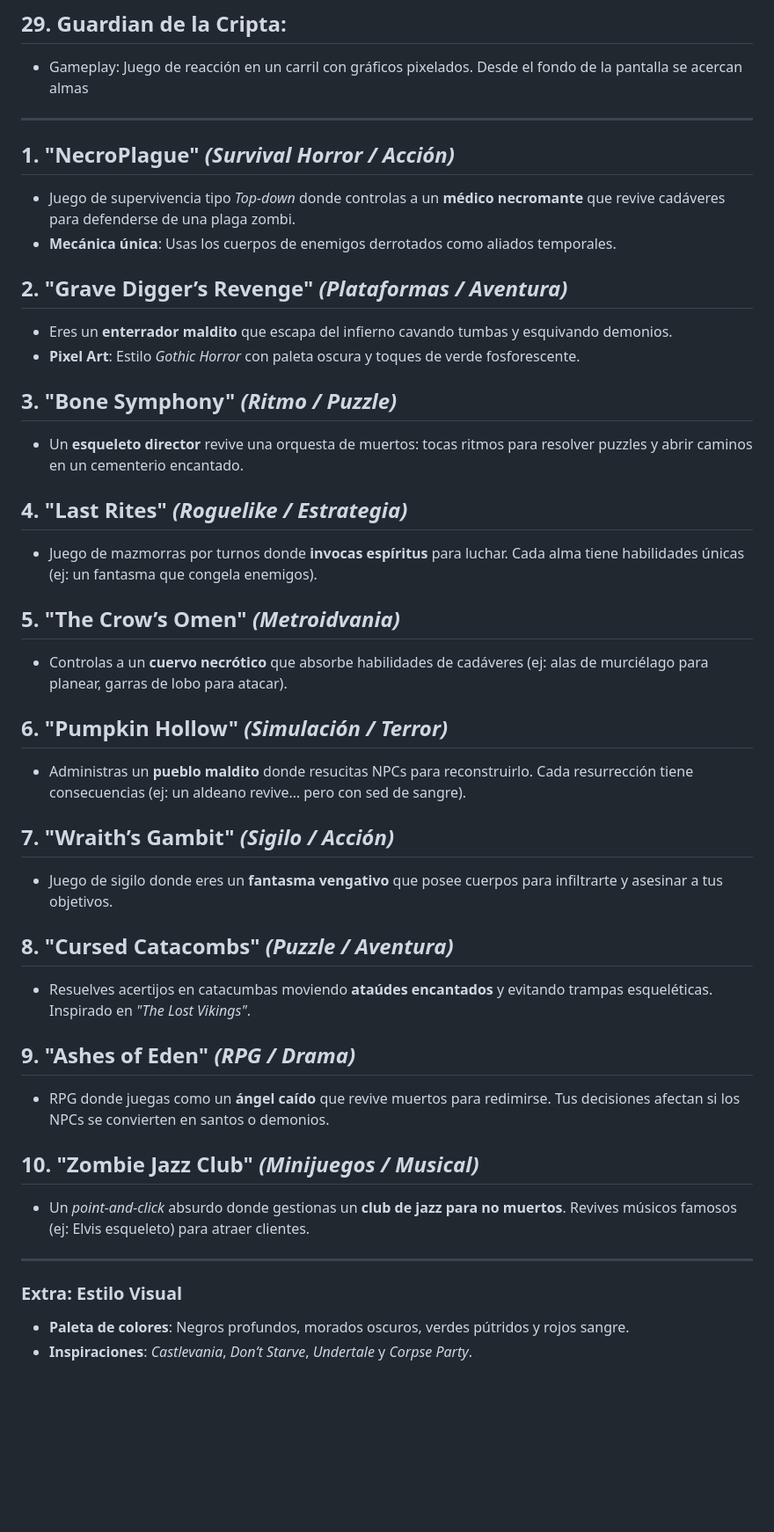
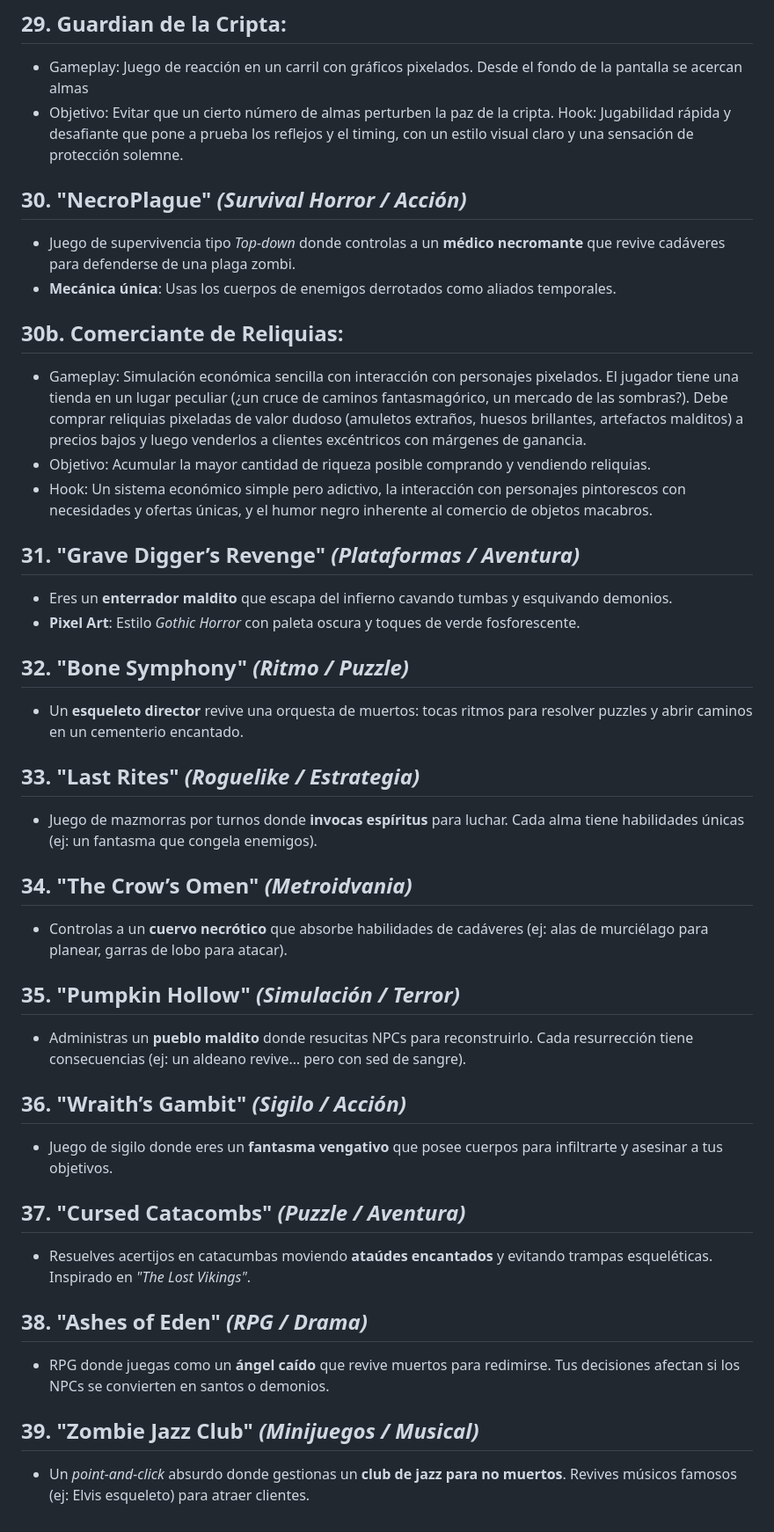
Before and after one commit to nico-slk/deadly-pixel-jam-2025, a Markdown page: IDEAS.md, the part around the change printed below. Shown: that part at 88% size. Drawn GitHub-style; blank space fills up the shorter version.

Commit message:
ideas actualizadas

```diff
--- a/IDEAS.md
+++ b/IDEAS.md
@@ -169,43 +170,53 @@
 ## 29. Guardian de la Cripta:
 
 - Gameplay: Juego de reacción en un carril con gráficos pixelados. Desde el fondo de la pantalla se acercan almas
+- Objetivo: Evitar que un cierto número de almas perturben la paz de la cripta.
+Hook: Jugabilidad rápida y desafiante que pone a prueba los reflejos y el timing, con un estilo visual claro y una sensación de protección solemne.
 
----
+## 30. **"NecroPlague"** *(Survival Horror / Acción)*
 
-## 1. **"NecroPlague"** *(Survival Horror / Acción)*
-   - Juego de supervivencia tipo *Top-down* donde controlas a un **médico necromante** que revive cadáveres para defenderse de una plaga zombi.
-   - **Mecánica única**: Usas los cuerpos de enemigos derrotados como aliados temporales.
+- Juego de supervivencia tipo *Top-down* donde controlas a un **médico necromante** que revive cadáveres para defenderse de una plaga zombi.
+- **Mecánica única**: Usas los cuerpos de enemigos derrotados como aliados temporales.
 
-## 2. **"Grave Digger’s Revenge"** *(Plataformas / Aventura)*
-   - Eres un **enterrador maldito** que escapa del infierno cavando tumbas y esquivando demonios.
-   - **Pixel Art**: Estilo *Gothic Horror* con paleta oscura y toques de verde fosforescente.
+## 30b. Comerciante de Reliquias:
 
-## 3. **"Bone Symphony"** *(Ritmo / Puzzle)*
-   - Un **esqueleto director** revive una orquesta de muertos: tocas ritmos para resolver puzzles y abrir caminos en un cementerio encantado.
+- Gameplay: Simulación económica sencilla con interacción con personajes pixelados. El jugador tiene una tienda en un lugar peculiar (¿un cruce de caminos fantasmagórico, un mercado de las sombras?). Debe comprar reliquias pixeladas de valor dudoso (amuletos extraños, huesos brillantes, artefactos malditos) a precios bajos y luego venderlos a clientes excéntricos con márgenes de ganancia.
+- Objetivo: Acumular la mayor cantidad de riqueza posible comprando y vendiendo reliquias.
+- Hook: Un sistema económico simple pero adictivo, la interacción con personajes pintorescos con necesidades y ofertas únicas, y el humor negro inherente al comercio de objetos macabros.
 
-## 4. **"Last Rites"** *(Roguelike / Estrategia)*
-   - Juego de mazmorras por turnos donde **invocas espíritus** para luchar. Cada alma tiene habilidades únicas (ej: un fantasma que congela enemigos).
+## 31. **"Grave Digger’s Revenge"** *(Plataformas / Aventura)*
 
-## 5. **"The Crow’s Omen"** *(Metroidvania)*
-   - Controlas a un **cuervo necrótico** que absorbe habilidades de cadáveres (ej: alas de murciélago para planear, garras de lobo para atacar).
+- Eres un **enterrador maldito** que escapa del infierno cavando tumbas y esquivando demonios.
+- **Pixel Art**: Estilo *Gothic Horror* con paleta oscura y toques de verde fosforescente.
 
-## 6. **"Pumpkin Hollow"** *(Simulación / Terror)*
-   - Administras un **pueblo maldito** donde resucitas NPCs para reconstruirlo. Cada resurrección tiene consecuencias (ej: un aldeano revive… pero con sed de sangre).
+## 32. **"Bone Symphony"** *(Ritmo / Puzzle)*
 
-## 7. **"Wraith’s Gambit"** *(Sigilo / Acción)*
-   - Juego de sigilo donde eres un **fantasma vengativo** que posee cuerpos para infiltrarte y asesinar a tus objetivos.
+- Un **esqueleto director** revive una orquesta de muertos: tocas ritmos para resolver puzzles y abrir caminos en un cementerio encantado.
 
-## 8. **"Cursed Catacombs"** *(Puzzle / Aventura)*
-   - Resuelves acertijos en catacumbas moviendo **ataúdes encantados** y evitando trampas esqueléticas. Inspirado en *"The Lost Vikings"*.
+## 33. **"Last Rites"** *(Roguelike / Estrategia)*
 
-## 9. **"Ashes of Eden"** *(RPG / Drama)*
-   - RPG donde juegas como un **ángel caído** que revive muertos para redimirse. Tus decisiones afectan si los NPCs se convierten en santos o demonios.
+- Juego de mazmorras por turnos donde **invocas espíritus** para luchar. Cada alma tiene habilidades únicas (ej: un fantasma que congela enemigos).
 
-## 10. **"Zombie Jazz Club"** *(Minijuegos / Musical)*
-   - Un *point-and-click* absurdo donde gestionas un **club de jazz para no muertos**. Revives músicos famosos (ej: Elvis esqueleto) para atraer clientes.
+## 34. **"The Crow’s Omen"** *(Metroidvania)*
 
----
+- Controlas a un **cuervo necrótico** que absorbe habilidades de cadáveres (ej: alas de murciélago para planear, garras de lobo para atacar).
 
-### **Extra: Estilo Visual**
-- **Paleta de colores**: Negros profundos, morados oscuros, verdes pútridos y rojos sangre.
-- **Inspiraciones**: *Castlevania*, *Don’t Starve*, *Undertale* y *Corpse Party*.
+## 35. **"Pumpkin Hollow"** *(Simulación / Terror)*
+
+- Administras un **pueblo maldito** donde resucitas NPCs para reconstruirlo. Cada resurrección tiene consecuencias (ej: un aldeano revive… pero con sed de sangre).
+
+## 36. **"Wraith’s Gambit"** *(Sigilo / Acción)*
+
+- Juego de sigilo donde eres un **fantasma vengativo** que posee cuerpos para infiltrarte y asesinar a tus objetivos.
+
+## 37. **"Cursed Catacombs"** *(Puzzle / Aventura)*
+
+- Resuelves acertijos en catacumbas moviendo **ataúdes encantados** y evitando trampas esqueléticas. Inspirado en *"The Lost Vikings"*.
+
+## 38. **"Ashes of Eden"** *(RPG / Drama)*
+
+- RPG donde juegas como un **ángel caído** que revive muertos para redimirse. Tus decisiones afectan si los NPCs se convierten en santos o demonios.
+
+## 39. **"Zombie Jazz Club"** *(Minijuegos / Musical)*
+
+- Un *point-and-click* absurdo donde gestionas un **club de jazz para no muertos**. Revives músicos famosos (ej: Elvis esqueleto) para atraer clientes.
```
Also changed, not shown: other parts of IDEAS.md (+1 -0 lines).
